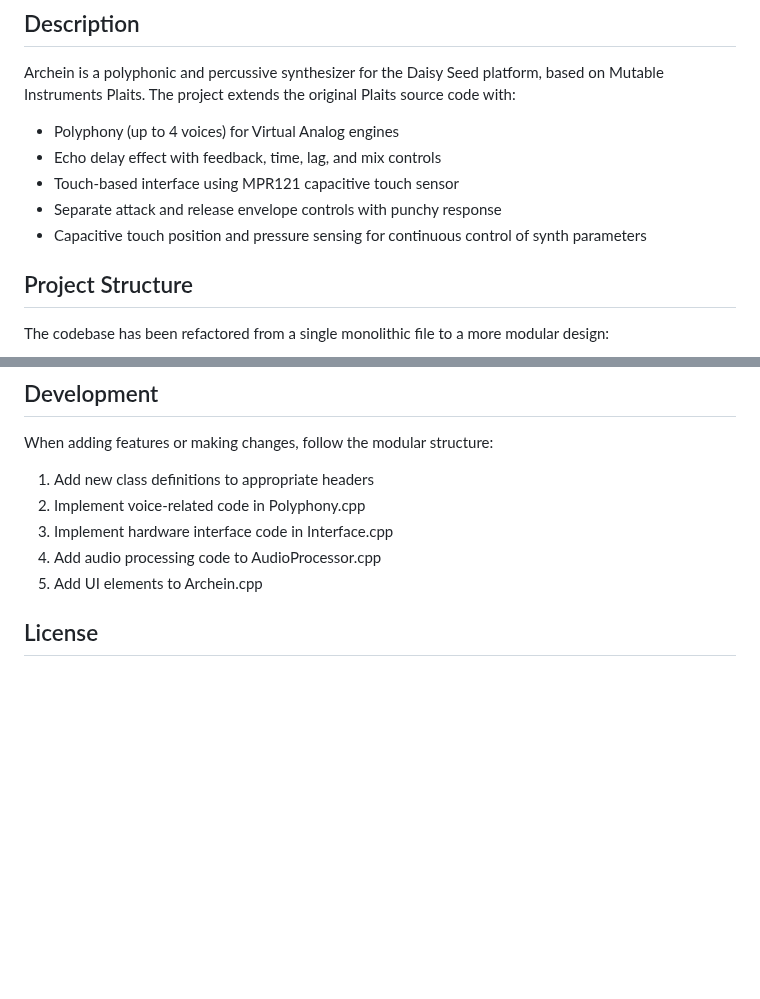
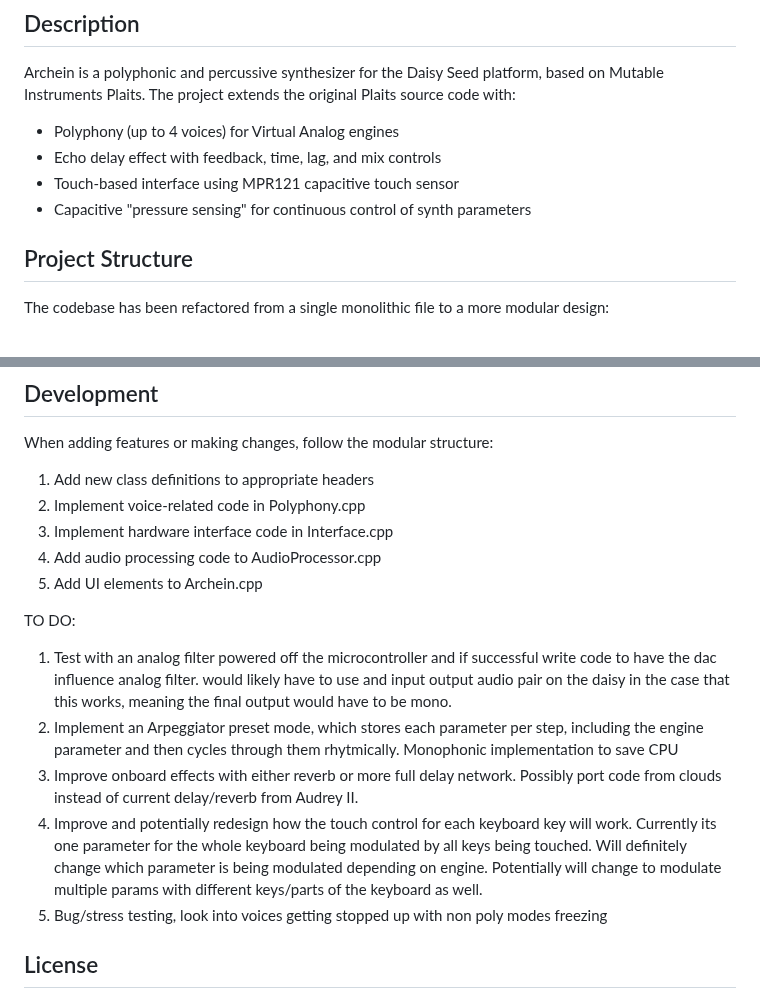
Before and after one commit to Dylan-Hackett/Thaumazein, a Markdown page: README.md, 2 parts joined by grey strips. Drawn GitHub-style; blank space fills up the shorter version.

Commit message:
docs: Update README and .gitignore

```diff
--- a/README.md
+++ b/README.md
@@ -7,8 +7,7 @@ Archein is a polyphonic and percussive synthesizer for the Daisy Seed platform,
 - Polyphony (up to 4 voices) for Virtual Analog engines
 - Echo delay effect with feedback, time, lag, and mix controls
 - Touch-based interface using MPR121 capacitive touch sensor
-- Separate attack and release envelope controls with punchy response
-- Capacitive touch position and pressure sensing for continuous control of synth parameters
+- Capacitive "pressure sensing" for continuous control of synth parameters
 
 ## Project Structure
 
@@ -169,6 +168,18 @@ When adding features or making changes, follow the modular structure:
 4. Add audio processing code to AudioProcessor.cpp
 5. Add UI elements to Archein.cpp
 
+TO DO:
+
+1. Test with an analog filter powered off the microcontroller and if successful write code to have the dac influence analog filter. would likely have to use and input output audio pair on the daisy in the case that this works, meaning the final output would have to be mono.
+2. Implement an Arpeggiator preset mode, which stores each parameter per step, including the engine parameter and then cycles through them rhytmically. Monophonic implementation to save CPU
+3. Improve onboard effects with either reverb or more full delay network. Possibly port code from clouds instead of current delay/reverb from Audrey II.
+4. Improve and potentially redesign how the touch control for each keyboard key will work. Currently its one parameter for the whole keyboard being modulated by all keys being touched. Will definitely change which parameter is being modulated depending on engine. Potentially will change to modulate multiple params with different keys/parts of the keyboard as well.
+5. Bug/stress testing, look into voices getting stopped up with non poly modes freezing
+
+
+
+
+
 ## License
 
 This project contains code adapted from Mutable Instruments Plaits, which is released under the MIT License.
```
